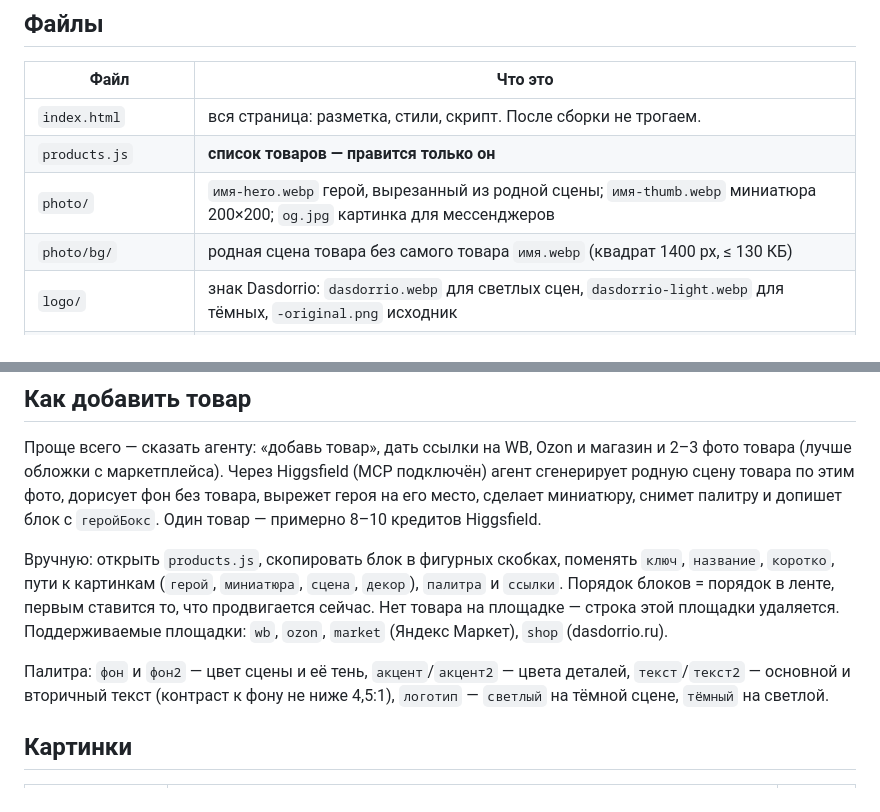
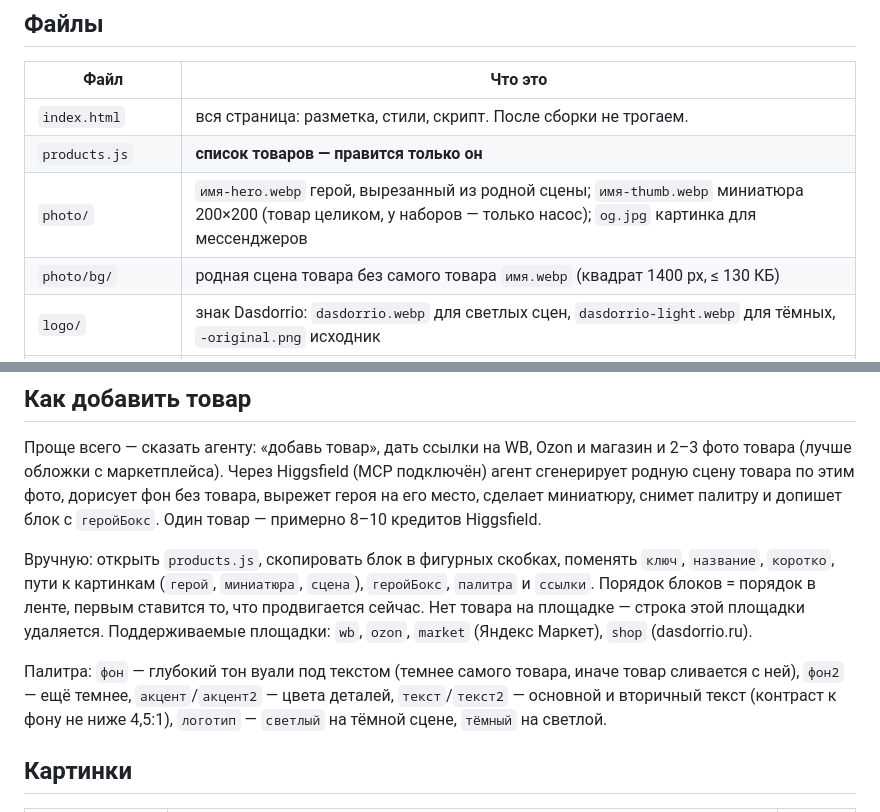
Before and after one commit to IlMon-dot/dasdorrio, a Markdown page: README.md, 2 parts joined by grey strips. Rendered like a GitHub page.

Commit message:
Документация: вуаль под героем, кружки наборов — насос, глубокий тон палитры
Co-Authored-By: Claude Fable 5.1 <noreply@anthropic.com>

```diff
--- a/README.md
+++ b/README.md
@@ -13,7 +13,7 @@
 |---|---|
 | `index.html` | вся страница: разметка, стили, скрипт. После сборки не трогаем. |
 | `products.js` | **список товаров — правится только он** |
-| `photo/` | `имя-hero.webp` герой, вырезанный из родной сцены; `имя-thumb.webp` миниатюра 200×200; `og.jpg` картинка для мессенджеров |
+| `photo/` | `имя-hero.webp` герой, вырезанный из родной сцены; `имя-thumb.webp` миниатюра 200×200 (товар целиком, у наборов — только насос); `og.jpg` картинка для мессенджеров |
 | `photo/bg/` | родная сцена товара без самого товара `имя.webp` (квадрат 1400 px, ≤ 130 КБ) |
 | `logo/` | знак Dasdorrio: `dasdorrio.webp` для светлых сцен, `dasdorrio-light.webp` для тёмных, `-original.png` исходник |
 | `PRODUCT.md`, `DESIGN.md` | контекст продукта и визуальная система для правок |
@@ -32,12 +32,13 @@
 
 Вручную: открыть `products.js`, скопировать блок в фигурных скобках,
 поменять `ключ`, `название`, `коротко`, пути к картинкам (`герой`,
-`миниатюра`, `сцена`, `декор`), `палитра` и `ссылки`. Порядок блоков = порядок в ленте, первым ставится то, что
+`миниатюра`, `сцена`), `геройБокс`, `палитра` и `ссылки`. Порядок блоков = порядок в ленте, первым ставится то, что
 продвигается сейчас. Нет товара на площадке — строка этой площадки
 удаляется. Поддерживаемые площадки: `wb`, `ozon`, `market` (Яндекс Маркет),
 `shop` (dasdorrio.ru).
 
-Палитра: `фон` и `фон2` — цвет сцены и её тень, `акцент`/`акцент2` — цвета
+Палитра: `фон` — глубокий тон вуали под текстом (темнее самого товара, иначе
+товар сливается с ней), `фон2` — ещё темнее, `акцент`/`акцент2` — цвета
 деталей, `текст`/`текст2` — основной и вторичный текст (контраст к фону не
 ниже 4,5:1), `логотип` — `светлый` на тёмной сцене, `тёмный` на светлой.
 
```
Also changed, not shown: DESIGN.md (+15 -7 lines).
